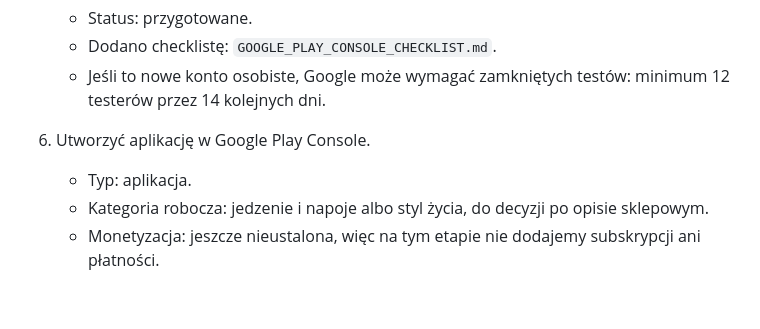
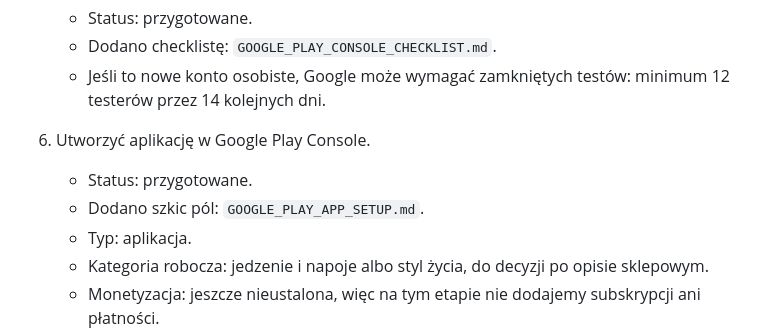
Before and after one commit to wojokoka-max/przepisnik-lowstylelife, a Markdown page: GOOGLE_PLAY_RELEASE_PLAN.md, the part around the change. GitHub-like rendering; blank space fills up the shorter version.

Commit message:
Add Google Play app setup draft

```diff
--- a/GOOGLE_PLAY_RELEASE_PLAN.md
+++ b/GOOGLE_PLAY_RELEASE_PLAN.md
@@ -39,6 +39,8 @@ Stan na 2026-07-12.
    - Jeśli to nowe konto osobiste, Google może wymagać zamkniętych testów: minimum 12 testerów przez 14 kolejnych dni.
 
 6. Utworzyć aplikację w Google Play Console.
+   - Status: przygotowane.
+   - Dodano szkic pól: `GOOGLE_PLAY_APP_SETUP.md`.
    - Typ: aplikacja.
    - Kategoria robocza: jedzenie i napoje albo styl życia, do decyzji po opisie sklepowym.
    - Monetyzacja: jeszcze nieustalona, więc na tym etapie nie dodajemy subskrypcji ani płatności.
```
Also changed, not shown: GOOGLE_PLAY_APP_SETUP.md (added, +57 -0 lines).
